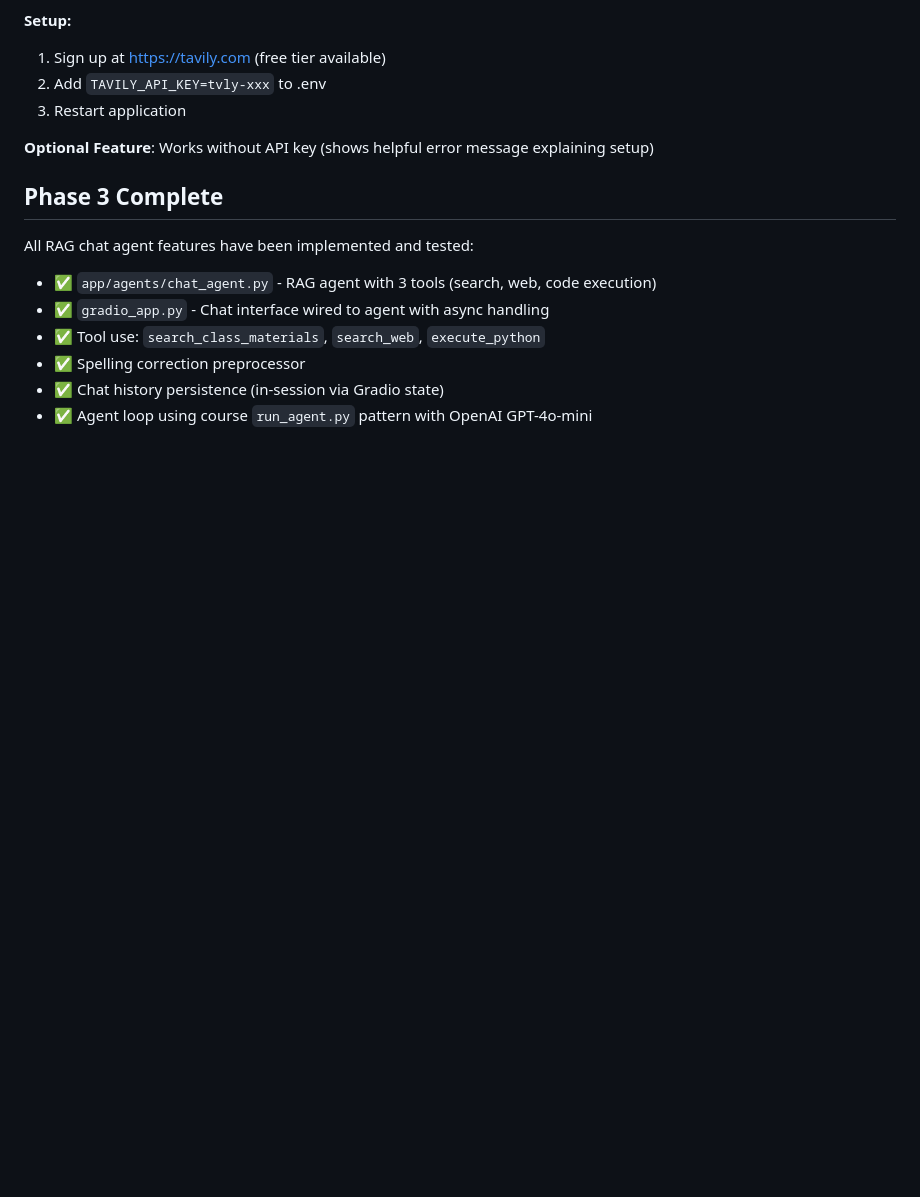
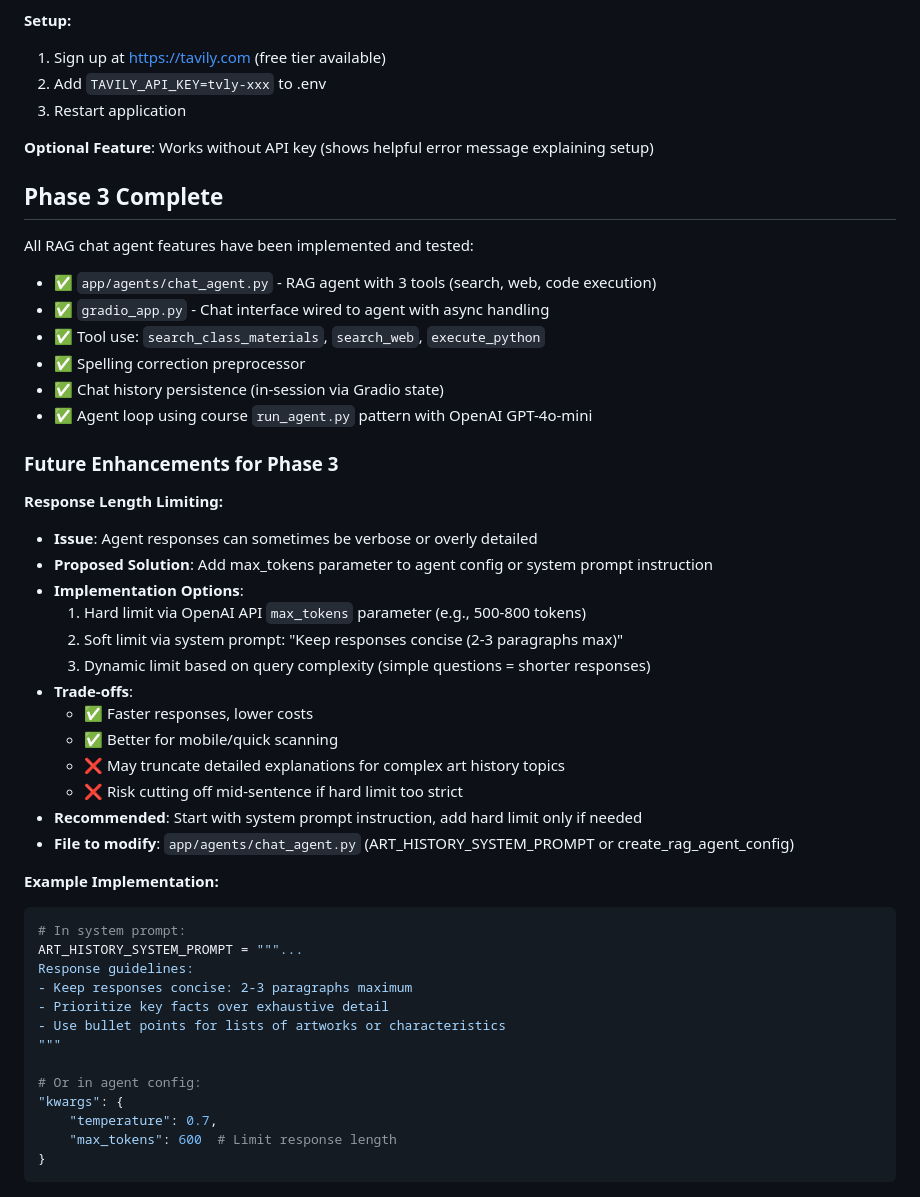
Before and after one commit to Nexkiv/study_agent, a Markdown page: CLAUDE.md, the part around the change. GitHub-like rendering; blank space fills up the shorter version.

Commit message:
docs: Add future enhancement for chat response length limiting
Added documentation for optional Phase 3.5 enhancement to limit chat response verbosity.

Implementation options:
- System prompt instructions (recommended)
- max_tokens parameter (hard limit)
- Dynamic limits based on query complexity

Trade-offs documented for informed decision-making.

🤖 Generated with [Claude Code](https://claude.com/claude-code)

Co-Authored-By: Claude <noreply@anthropic.com>

````diff
--- a/CLAUDE.md
+++ b/CLAUDE.md
@@ -630,3 +630,37 @@ All RAG chat agent features have been implemented and tested:
 - ✅ Spelling correction preprocessor
 - ✅ Chat history persistence (in-session via Gradio state)
 - ✅ Agent loop using course `run_agent.py` pattern with OpenAI GPT-4o-mini
+
+### Future Enhancements for Phase 3
+
+**Response Length Limiting:**
+- **Issue**: Agent responses can sometimes be verbose or overly detailed
+- **Proposed Solution**: Add max_tokens parameter to agent config or system prompt instruction
+- **Implementation Options**:
+  1. Hard limit via OpenAI API `max_tokens` parameter (e.g., 500-800 tokens)
+  2. Soft limit via system prompt: "Keep responses concise (2-3 paragraphs max)"
+  3. Dynamic limit based on query complexity (simple questions = shorter responses)
+- **Trade-offs**:
+  - ✅ Faster responses, lower costs
+  - ✅ Better for mobile/quick scanning
+  - ❌ May truncate detailed explanations for complex art history topics
+  - ❌ Risk cutting off mid-sentence if hard limit too strict
+- **Recommended**: Start with system prompt instruction, add hard limit only if needed
+- **File to modify**: `app/agents/chat_agent.py` (ART_HISTORY_SYSTEM_PROMPT or create_rag_agent_config)
+
+**Example Implementation:**
+```python
+# In system prompt:
+ART_HISTORY_SYSTEM_PROMPT = """...
+Response guidelines:
+- Keep responses concise: 2-3 paragraphs maximum
+- Prioritize key facts over exhaustive detail
+- Use bullet points for lists of artworks or characteristics
+"""
+
+# Or in agent config:
+"kwargs": {
+    "temperature": 0.7,
+    "max_tokens": 600  # Limit response length
+}
+```
````
Also changed, not shown: INITIAL_PLAN.md (+7 -0 lines).
